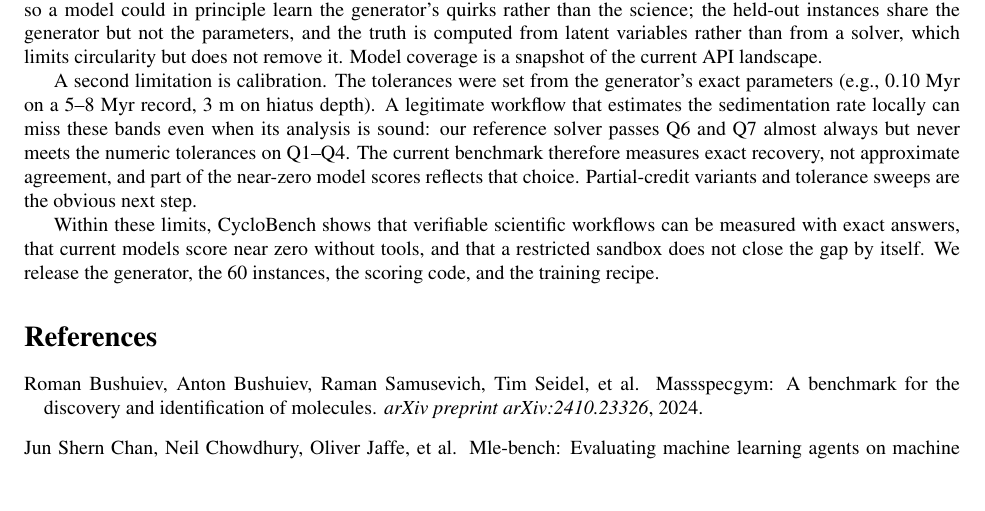
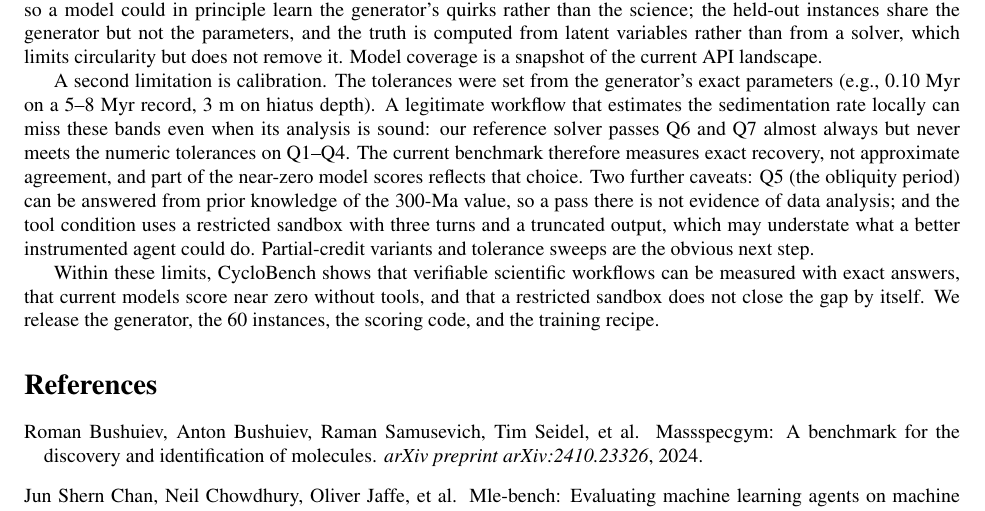
Before and after one commit to KhanKehan/CycloBench, a LaTeX paper (paper/main.tex): part of page 6 of 7, cut so that both start at the same text, the shorter picture padded with empty space. Compiled offline with pdfLaTeX.

Commit message:
docs(paper): extend limitations (Q5 prior knowledge, tool protocol) and refresh PDF

```diff
--- a/paper/main.tex
+++ b/paper/main.tex
@@ -370,7 +370,11 @@ parameters (e.g., 0.10 Myr on a 5--8 Myr record, 3 m on hiatus depth). A legitim
 that estimates the sedimentation rate locally can miss these bands even when its analysis is
 sound: our reference solver passes Q6 and Q7 almost always but never meets the numeric
 tolerances on Q1--Q4. The current benchmark therefore measures exact recovery, not approximate
-agreement, and part of the near-zero model scores reflects that choice. Partial-credit
+agreement, and part of the near-zero model scores reflects that choice. Two further
+caveats: Q5 (the obliquity period) can be answered from prior knowledge of the 300-Ma
+value, so a pass there is not evidence of data analysis; and the tool condition uses a
+restricted sandbox with three turns and a truncated output, which may understate what a
+better instrumented agent could do. Partial-credit
 variants and tolerance sweeps are the obvious next step.
 
 Within these limits, \method\ shows that verifiable scientific workflows can be measured with
```
Also changed, not shown: paper/main.pdf.
